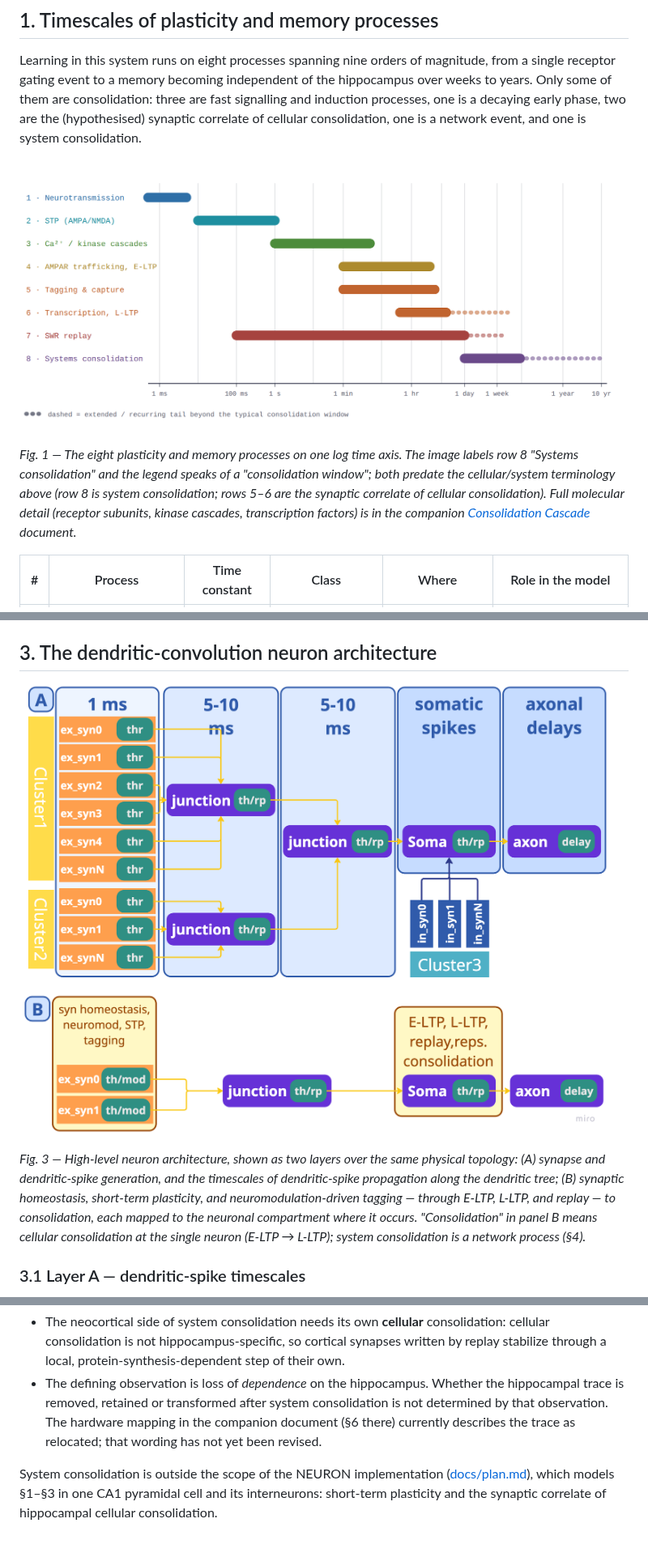
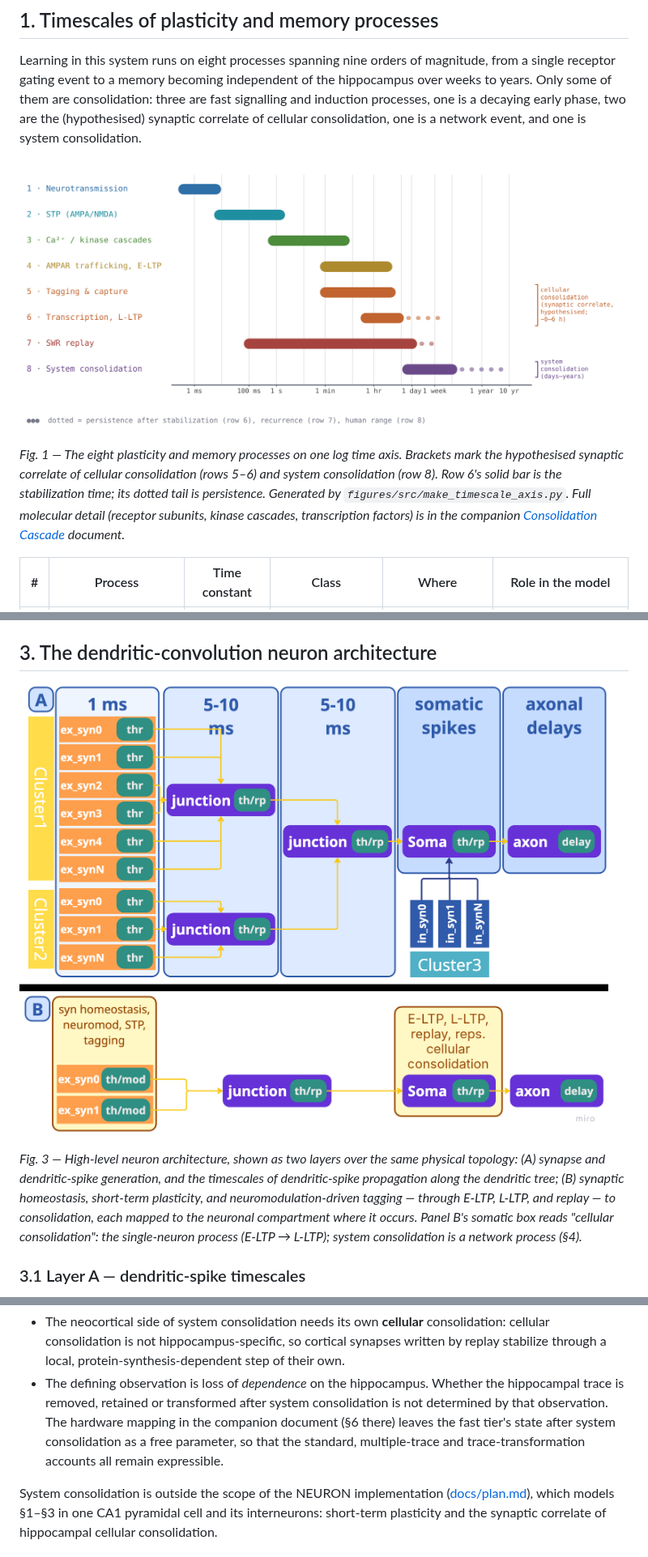
Before and after one commit to max-talanov/tinyHippo-bio-plasticity, a Markdown page: hippocampal_plasticity_model.md, 3 parts joined by grey strips. Shown at 81% size. Drawn GitHub-style; pictures changed too: figures/dendritic_convolution.png, figures/timescale_axis.png.

```diff
--- a/hippocampal_plasticity_model.md
+++ b/hippocampal_plasticity_model.md
@@ -36,10 +36,10 @@ event, and one is system consolidation.
 
 ![Eight plasticity and memory processes plotted on one logarithmic time axis from 1 ms to 10 years — bar position marks onset, length marks characteristic duration, and processes visibly overlap rather than handing off in strict sequence.](figures/timescale_axis.png)
 
-*Fig. 1 — The eight plasticity and memory processes on one log time axis. The image labels row 8
-"Systems consolidation" and the legend speaks of a "consolidation window"; both predate the
-cellular/system terminology above (row 8 is system consolidation; rows 5–6 are the synaptic correlate
-of cellular consolidation). Full molecular detail (receptor subunits, kinase cascades, transcription
+*Fig. 1 — The eight plasticity and memory processes on one log time axis. Brackets mark the
+hypothesised synaptic correlate of cellular consolidation (rows 5–6) and system consolidation (row 8).
+Row 6's solid bar is the stabilization time; its dotted tail is persistence. Generated by
+`figures/src/make_timescale_axis.py`. Full molecular detail (receptor subunits, kinase cascades, transcription
 factors) is in the companion [Consolidation Cascade](https://claude.ai/code/artifact/f879468e-00e8-4ca1-9acc-348b12cc7e33) document.*
 
 | # | Process | Time constant | Class | Where | Role in the model |
@@ -97,8 +97,8 @@ second, independent axis, tag *amplitude*, using the `V_seg` state variable intr
 (A) synapse and dendritic-spike generation, and the timescales of dendritic-spike propagation along the
 dendritic tree; (B) synaptic homeostasis, short-term plasticity, and neuromodulation-driven tagging —
 through E-LTP, L-LTP, and replay — to consolidation, each mapped to the neuronal compartment where it
-occurs. "Consolidation" in panel B means cellular consolidation at the single neuron (E-LTP → L-LTP);
-system consolidation is a network process (§4).*
+occurs. Panel B's somatic box reads "cellular consolidation": the single-neuron process (E-LTP →
+L-LTP); system consolidation is a network process (§4).*
 
 ### 3.1 Layer A — dendritic-spike timescales
 
@@ -236,8 +236,9 @@ Two constraints follow from the terminology above:
   local, protein-synthesis-dependent step of their own.
 - The defining observation is loss of *dependence* on the hippocampus. Whether the hippocampal trace is
   removed, retained or transformed after system consolidation is not determined by that observation.
-  The hardware mapping in the companion document (§6 there) currently describes the trace as relocated;
-  that wording has not yet been revised.
+  The hardware mapping in the companion document (§6 there) leaves the fast tier's state after system
+  consolidation as a free parameter, so that the standard, multiple-trace and trace-transformation
+  accounts all remain expressible.
 
 System consolidation is outside the scope of the NEURON implementation ([docs/plan.md](docs/plan.md)),
 which models §1–§3 in one CA1 pyramidal cell and its interneurons: short-term plasticity and the
```
Also changed, not shown: docs/handoff.md (+6 -3 lines), hippocampal_memristive_implementation.md (+22 -18 lines), 2 other files.
